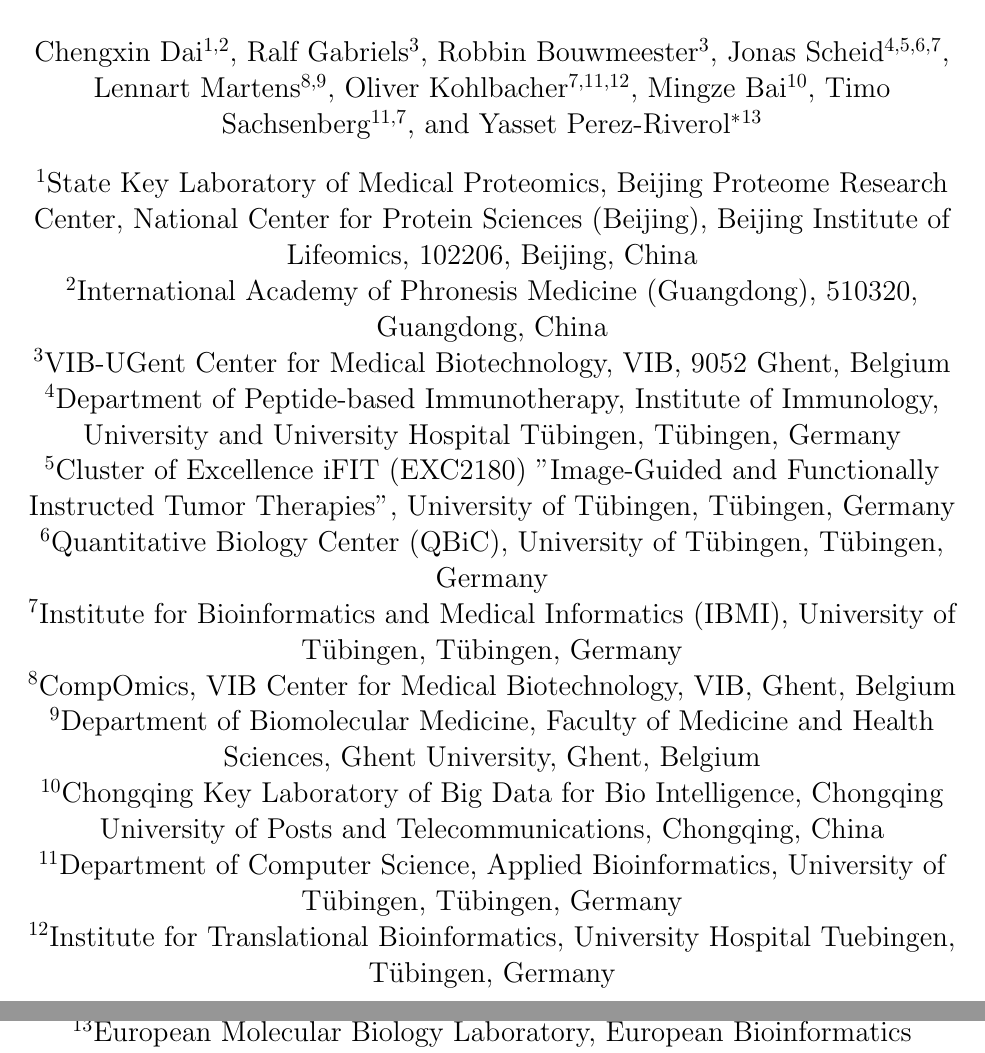
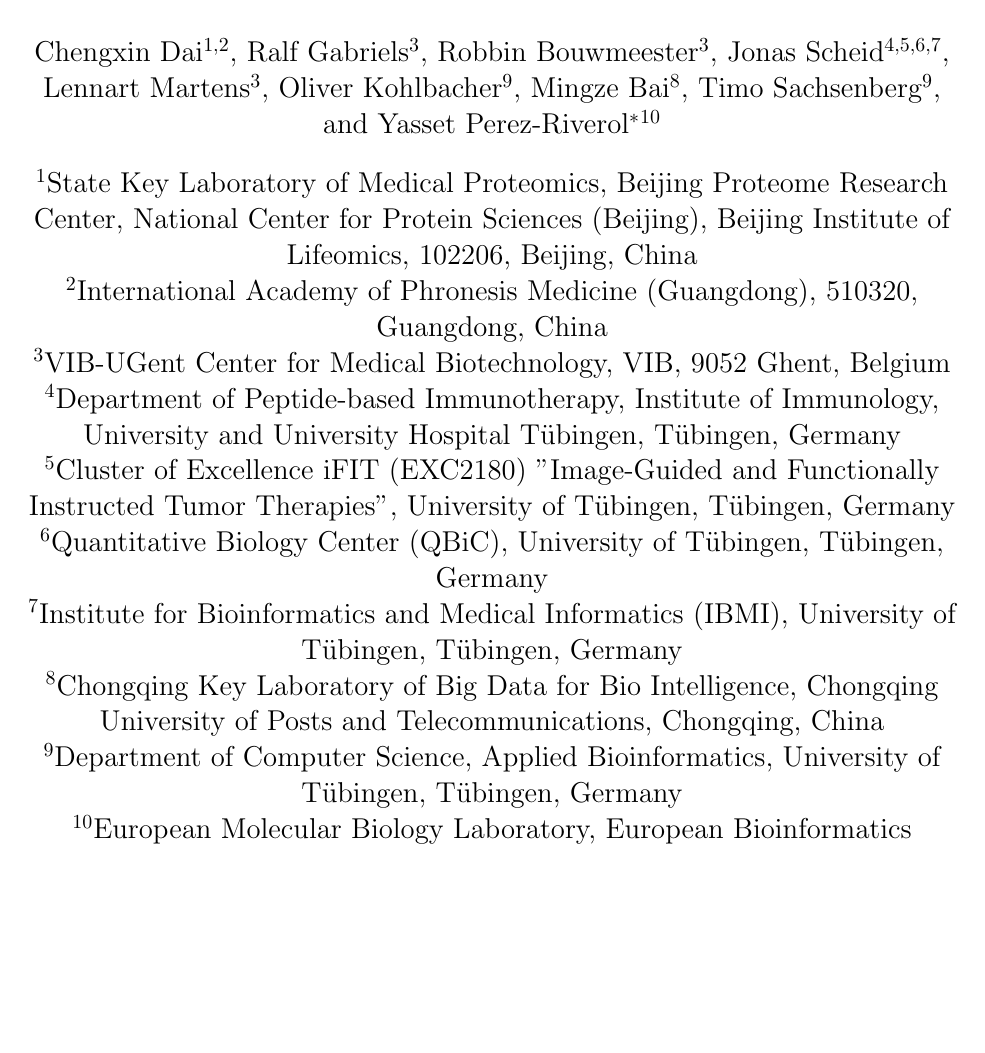
Before and after one commit to bigbio/quantms-rescoring-paper, a LaTeX paper (ms2rescore-quantms-mcp/main.tex): two parts of pages 1 and 2 of 20 before the commit and part of page 1 of 19 after it, the two joined at a grey line, cut so that both start at the same text, the shorter picture padded with empty space. Compiled offline with pdfLaTeX.

Commit message:
Mimor changes

```diff
--- a/ms2rescore-quantms-mcp/main.tex
+++ b/ms2rescore-quantms-mcp/main.tex
@@ -16,11 +16,11 @@
 \author[3]{Ralf Gabriels}
 \author[3]{Robbin Bouwmeester}
 \author[4,5,6,7]{Jonas Scheid}
-\author[8,9]{Lennart Martens}
-\author[7,11,12]{Oliver Kohlbacher}
-\author[10]{Mingze Bai}
-\author[11,7]{Timo Sachsenberg}
-\author[13]{Yasset Perez-Riverol\thanks{Corresponding author: yperez@ebi.ac.uk}}
+\author[3]{Lennart Martens}
+\author[9]{Oliver Kohlbacher}
+\author[8]{Mingze Bai}
+\author[9]{Timo Sachsenberg}
+\author[10]{Yasset Perez-Riverol\thanks{Corresponding author: yperez@ebi.ac.uk}}
 \affil[1]{State Key Laboratory of Medical Proteomics, Beijing Proteome Research Center, National Center for Protein Sciences (Beijing), Beijing Institute of Lifeomics, 102206, Beijing, China}
 \affil[2]{International Academy of Phronesis Medicine (Guangdong), 510320, Guangdong, China}
 \affil[3]{VIB-UGent Center for Medical Biotechnology, VIB, 9052 Ghent, Belgium}
@@ -28,12 +28,9 @@
 \affil[5]{Cluster of Excellence iFIT (EXC2180) "Image-Guided and Functionally Instructed Tumor Therapies", University of Tübingen, Tübingen, Germany}
 \affil[6]{Quantitative Biology Center (QBiC), University of Tübingen, Tübingen, Germany}
 \affil[7]{Institute for Bioinformatics and Medical Informatics (IBMI), University of Tübingen, Tübingen, Germany}
-\affil[8]{CompOmics, VIB Center for Medical Biotechnology, VIB, Ghent, Belgium}
-\affil[9]{Department of Biomolecular Medicine, Faculty of Medicine and Health Sciences, Ghent University, Ghent, Belgium}
-\affil[10]{Chongqing Key Laboratory of Big Data for Bio Intelligence, Chongqing University of Posts and Telecommunications, Chongqing, China}
-\affil[11]{Department of Computer Science, Applied Bioinformatics, University of Tübingen, Tübingen, Germany}
-\affil[12]{Institute for Translational Bioinformatics, University Hospital Tuebingen, Tübingen, Germany}
-\affil[13]{European Molecular Biology Laboratory, European Bioinformatics Institute, Wellcome Genome Campus, Cambridge, United Kingdom}
+\affil[8]{Chongqing Key Laboratory of Big Data for Bio Intelligence, Chongqing University of Posts and Telecommunications, Chongqing, China}
+\affil[9]{Department of Computer Science, Applied Bioinformatics, University of Tübingen, Tübingen, Germany}
+\affil[10]{European Molecular Biology Laboratory, European Bioinformatics Institute, Wellcome Genome Campus, Cambridge, United Kingdom}
 \date{}
 
 % Document Begins
```
Also changed, not shown: README.md.
